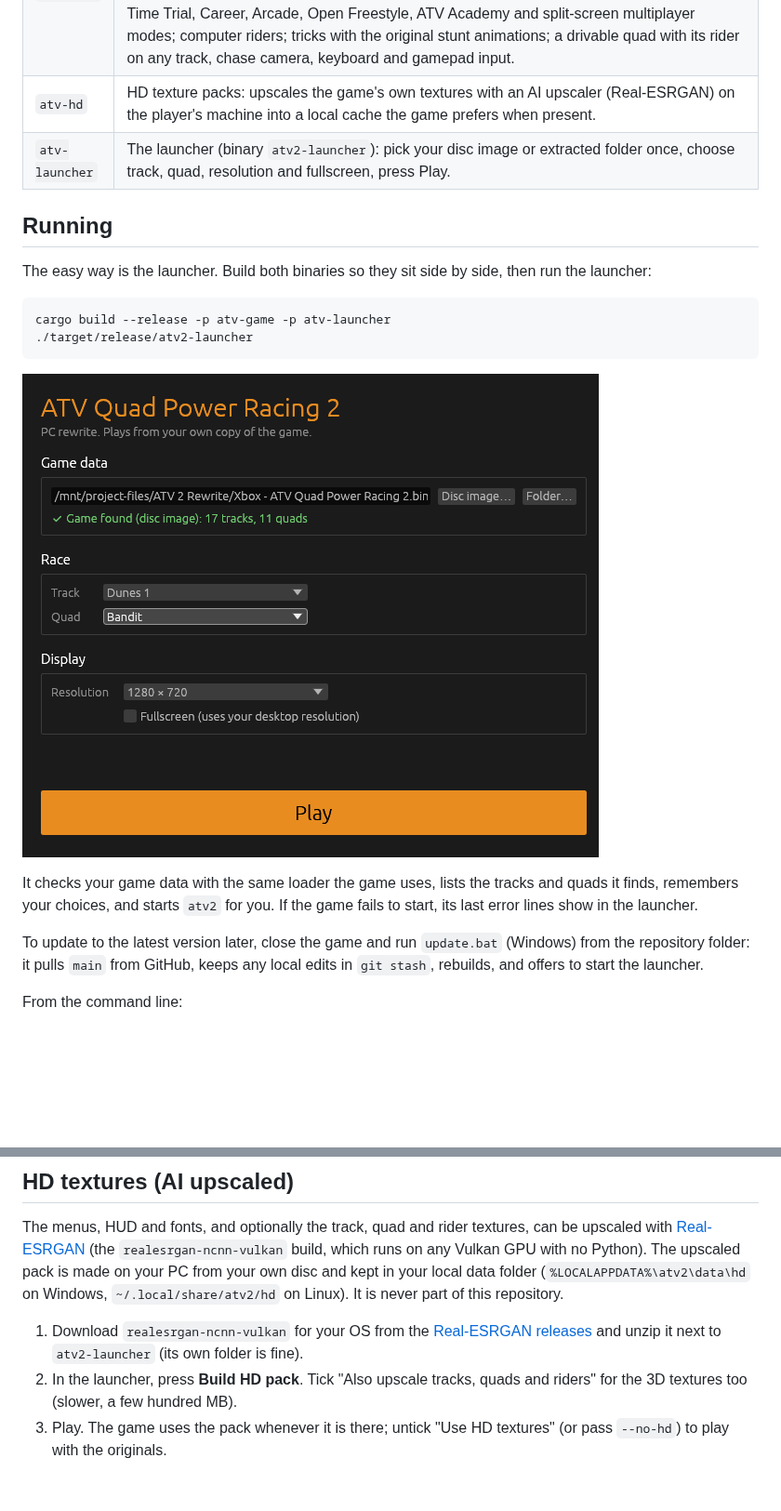
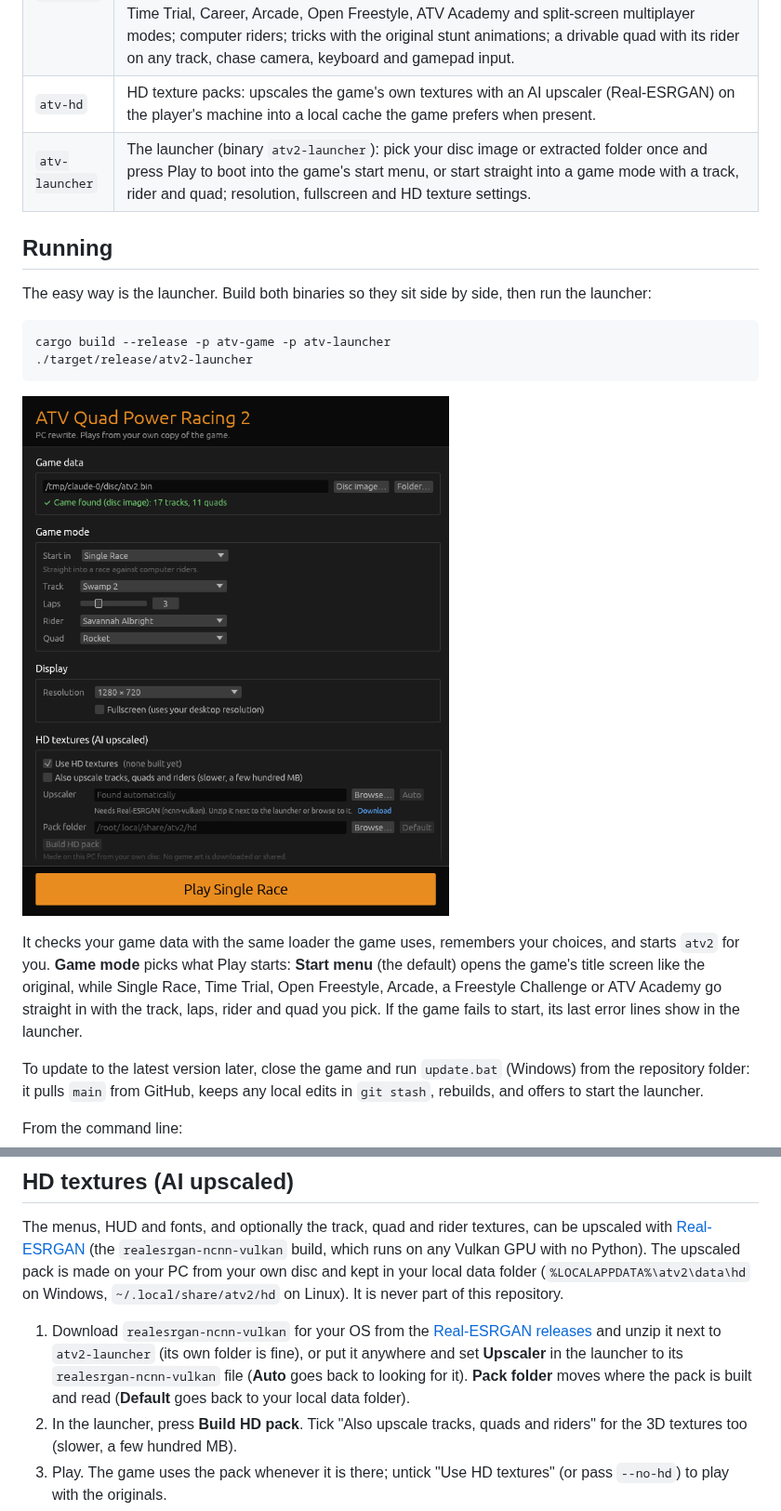
Before and after one commit to phoob-stack/atv2rewrite, a Markdown page: README.md, 2 parts joined by grey strips. Shown at 93% size. GitHub-like rendering; pictures changed too: docs/launcher.png; blank space fills up the shorter version.

```diff
--- a/README.md
+++ b/README.md
@@ -14,7 +14,7 @@ or a folder the disc was extracted to.
 | `atv-tool` | Command line: `list`, `extract <dir>`, `check` (parses every texture, model and track), `sim` (headless autopilot lap test). |
 | `atv-game` | The game (binary `atv2`): the original front end (title, main menu, rider / ATV / track select, the race loading screen with the track's picture and a racing tip) into a race with the original HUD (rev gauge, the race panels with place, trick score, lead and lap times, lap meter, 3-2-1-GO countdown, checkpoint and wrong-way banners, pause and results menus); Single Race, Time Trial, Career, Arcade, Open Freestyle, ATV Academy and split-screen multiplayer modes; computer riders; tricks with the original stunt animations; a drivable quad with its rider on any track, chase camera, keyboard and gamepad input. |
 | `atv-hd` | HD texture packs: upscales the game's own textures with an AI upscaler (Real-ESRGAN) on the player's machine into a local cache the game prefers when present. |
-| `atv-launcher` | The launcher (binary `atv2-launcher`): pick your disc image or extracted folder once, choose track, quad, resolution and fullscreen, press Play. |
+| `atv-launcher` | The launcher (binary `atv2-launcher`): pick your disc image or extracted folder once and press Play to boot into the game's start menu, or start straight into a game mode with a track, rider and quad; resolution, fullscreen and HD texture settings. |
 
 ## Running
 
@@ -28,9 +28,12 @@ cargo build --release -p atv-game -p atv-launcher
 
 ![Launcher](docs/launcher.png)
 
-It checks your game data with the same loader the game uses, lists the tracks
-and quads it finds, remembers your choices, and starts `atv2` for you. If the
-game fails to start, its last error lines show in the launcher.
+It checks your game data with the same loader the game uses, remembers your
+choices, and starts `atv2` for you. **Game mode** picks what Play starts:
+**Start menu** (the default) opens the game's title screen like the original,
+while Single Race, Time Trial, Open Freestyle, Arcade, a Freestyle Challenge
+or ATV Academy go straight in with the track, laps, rider and quad you pick.
+If the game fails to start, its last error lines show in the launcher.
 
 To update to the latest version later, close the game and run `update.bat`
 (Windows) from the repository folder: it pulls `main` from GitHub, keeps any
@@ -387,7 +390,11 @@ your local data folder (`%LOCALAPPDATA%\atv2\data\hd` on Windows,
 
 1. Download `realesrgan-ncnn-vulkan` for your OS from the
    [Real-ESRGAN releases](https://github.com/xinntao/Real-ESRGAN/releases)
-   and unzip it next to `atv2-launcher` (its own folder is fine).
+   and unzip it next to `atv2-launcher` (its own folder is fine), or put it
+   anywhere and set **Upscaler** in the launcher to its
+   `realesrgan-ncnn-vulkan` file (**Auto** goes back to looking for it).
+   **Pack folder** moves where the pack is built and read (**Default** goes
+   back to your local data folder).
 2. In the launcher, press **Build HD pack**. Tick "Also upscale tracks,
    quads and riders" for the 3D textures too (slower, a few hundred MB).
 3. Play. The game uses the pack whenever it is there; untick "Use HD
```
Also changed, not shown: 4 other files.
